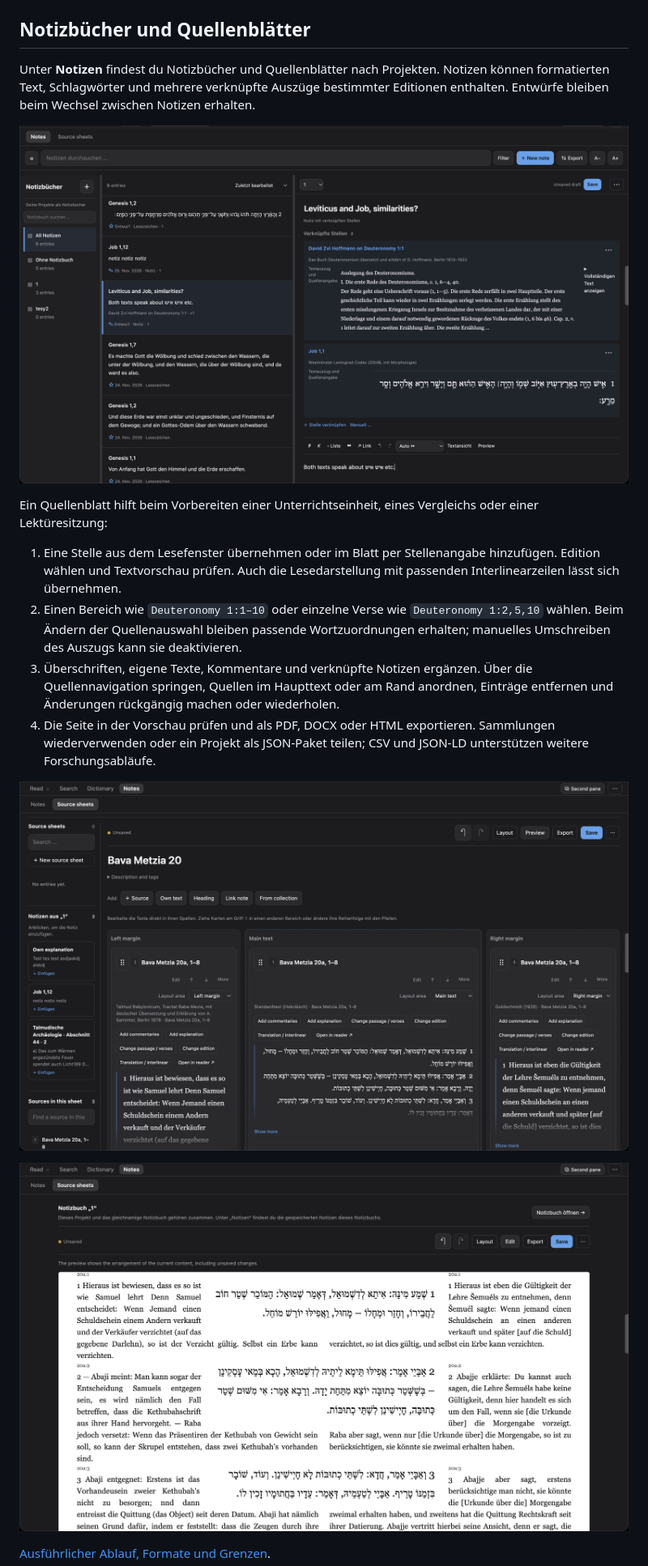
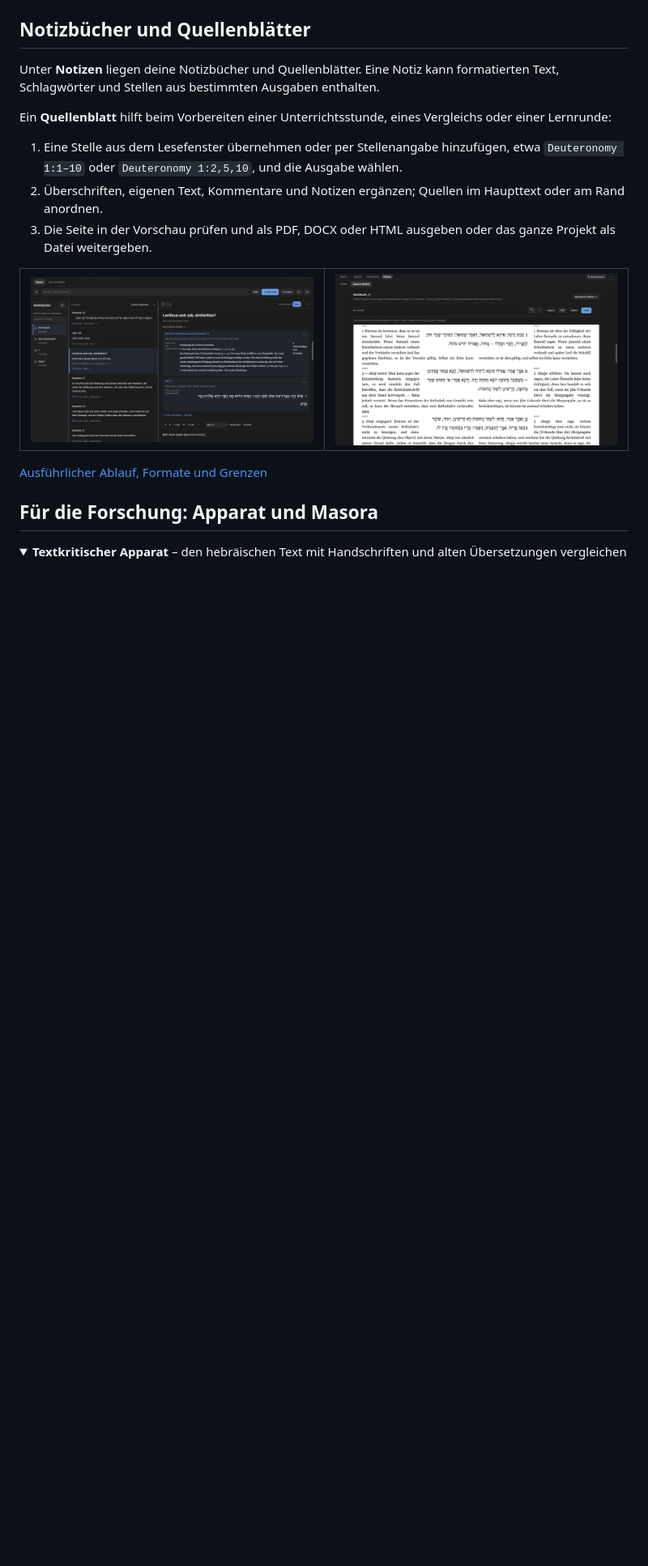
Before and after one commit to mitkin89/Safran, a Markdown page: README.de.md, the part around one of its changes. Shown at 81% size. Rendered like a GitHub page; folded sections open; blank space fills up the shorter version.

```diff
--- a/README.de.md
+++ b/README.de.md
@@ -73,20 +105,25 @@ Die Volltextsuche unterstützt Wortfolgen, Platzhalter, benachbarte Wörter sowi
 
 ## Notizbücher und Quellenblätter
 
-Unter **Notizen** findest du Notizbücher und Quellenblätter nach Projekten. Notizen können formatierten Text, Schlagwörter und mehrere verknüpfte Auszüge bestimmter Editionen enthalten. Entwürfe bleiben beim Wechsel zwischen Notizen erhalten.
+Unter **Notizen** liegen deine Notizbücher und Quellenblätter. Eine Notiz kann formatierten Text, Schlagwörter und Stellen aus bestimmten Ausgaben enthalten.
 
-![Notizbereich mit Notizbuchnavigation, Notizliste und zwei verknüpften Quellen: Hoffmann zu Deuteronomium und Hiob 1,1.](screenshots/current/notebooks.png)
+Ein **Quellenblatt** hilft beim Vorbereiten einer Unterrichtsstunde, eines Vergleichs oder einer Lernrunde:
 
-Ein Quellenblatt hilft beim Vorbereiten einer Unterrichtseinheit, eines Vergleichs oder einer Lektüresitzung:
+1. Eine Stelle aus dem Lesefenster übernehmen oder per Stellenangabe hinzufügen, etwa `Deuteronomy 1:1–10` oder `Deuteronomy 1:2,5,10`, und die Ausgabe wählen.
+2. Überschriften, eigenen Text, Kommentare und Notizen ergänzen; Quellen im Haupttext oder am Rand anordnen.
+3. Die Seite in der Vorschau prüfen und als PDF, DOCX oder HTML ausgeben oder das ganze Projekt als Datei weitergeben.
 
-1. Eine Stelle aus dem Lesefenster übernehmen oder im Blatt per Stellenangabe hinzufügen. Edition wählen und Textvorschau prüfen. Auch die Lesedarstellung mit passenden Interlinearzeilen lässt sich übernehmen.
-2. Einen Bereich wie `Deuteronomy 1:1–10` oder einzelne Verse wie `Deuteronomy 1:2,5,10` wählen. Beim Ändern der Quellenauswahl bleiben passende Wortzuordnungen erhalten; manuelles Umschreiben des Auszugs kann sie deaktivieren.
-3. Überschriften, eigene Texte, Kommentare und verknüpfte Notizen ergänzen. Über die Quellennavigation springen, Quellen im Haupttext oder am Rand anordnen, Einträge entfernen und Änderungen rückgängig machen oder wiederholen.
-4. Die Seite in der Vorschau prüfen und als PDF, DOCX oder HTML exportieren. Sammlungen wiederverwenden oder ein Projekt als JSON-Paket teilen; CSV und JSON-LD unterstützen weitere Forschungsabläufe.
+<table>
+<tr>
+<td width="50%"><img src="screenshots/current/notebooks.png" alt="Notizbereich mit Notizbüchern, Notizliste und zwei verknüpften Stellen"></td>
+<td width="50%"><img src="screenshots/current/source-sheet-preview.png" alt="Druckvorschau eines Quellenblatts mit hebräisch-aramäischem Text zwischen zwei deutschen Übersetzungen"></td>
+</tr>
+</table>
 
-![Quellenblatteditor zu Bava Metzia 20a: hebräisch-aramäischer Haupttext, Übersetzungen von Sammter und Goldschmidt am Rand, Quellennavigation und Rückgängig/Wiederholen.](screenshots/current/source-sheet.png)
+[Ausführlicher Ablauf, Formate und Grenzen](docs/RESEARCH.md)
 
-![Seitenvorschau eines Quellenblatts mit hebräisch-aramäischem Text zwischen zwei deutschen Übersetzungen.](screenshots/current/source-sheet-preview.png)
+## Für die Forschung: Apparat und Masora
 
-[Ausführlicher Ablauf, Formate und Grenzen](docs/RESEARCH.md).
+<details>
+<summary><b>Textkritischer Apparat</b> – den hebräischen Text mit Handschriften und alten Übersetzungen vergleichen</summary>
 
```
Also changed, not shown: other parts of README.de.md (+107 -77 lines), README.md (+127 -126 lines), screenshots/maps.jpg (added).
